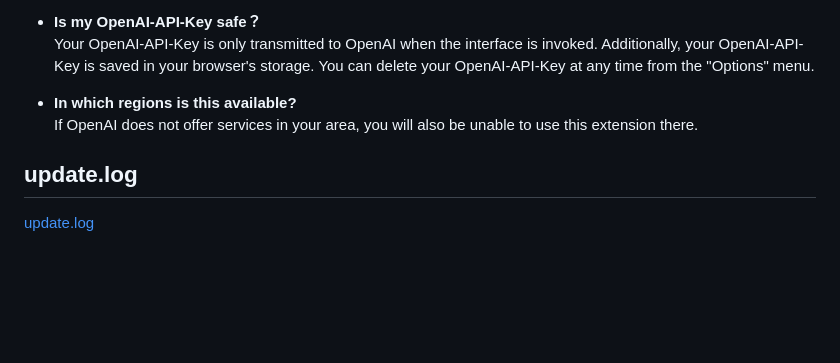
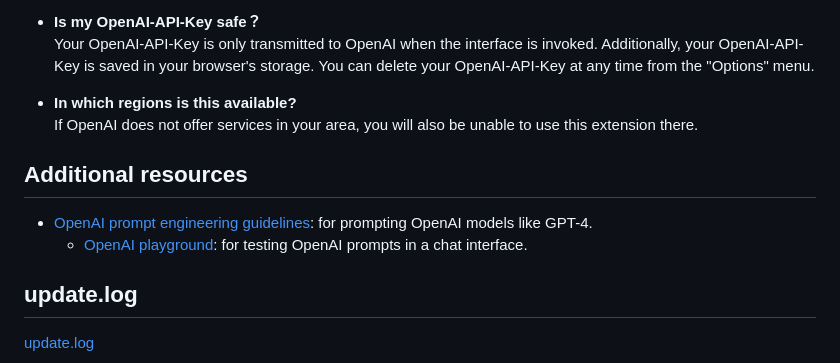
Before and after one commit to janewu77/ela-extension, a Markdown page: readme.md, the part around the change. Rendered like a GitHub page; blank space fills up the shorter version.

```diff
--- a/readme.md
+++ b/readme.md
@@ -103,6 +103,14 @@ p.s. After closing the sidebar, all content currently on the sidebar will be del
 - **In which regions is this available?**
   If OpenAI does not offer services in your area, you will also be unable to use this extension there.
 
+
+
+## Additional resources
+- [OpenAI prompt engineering guidelines](https://platform.openai.com/docs/guides/prompt-engineering/strategy-write-clear-instructions): for prompting OpenAI models like GPT-4.
+  - [OpenAI playground](https://platform.openai.com/playground): for testing OpenAI prompts in a chat interface.
+
+
+
 ## update.log
 
 [update.log](/doc/update.log.md)
```
Also changed, not shown: doc/readme_zh.md (+8 -1 lines).
